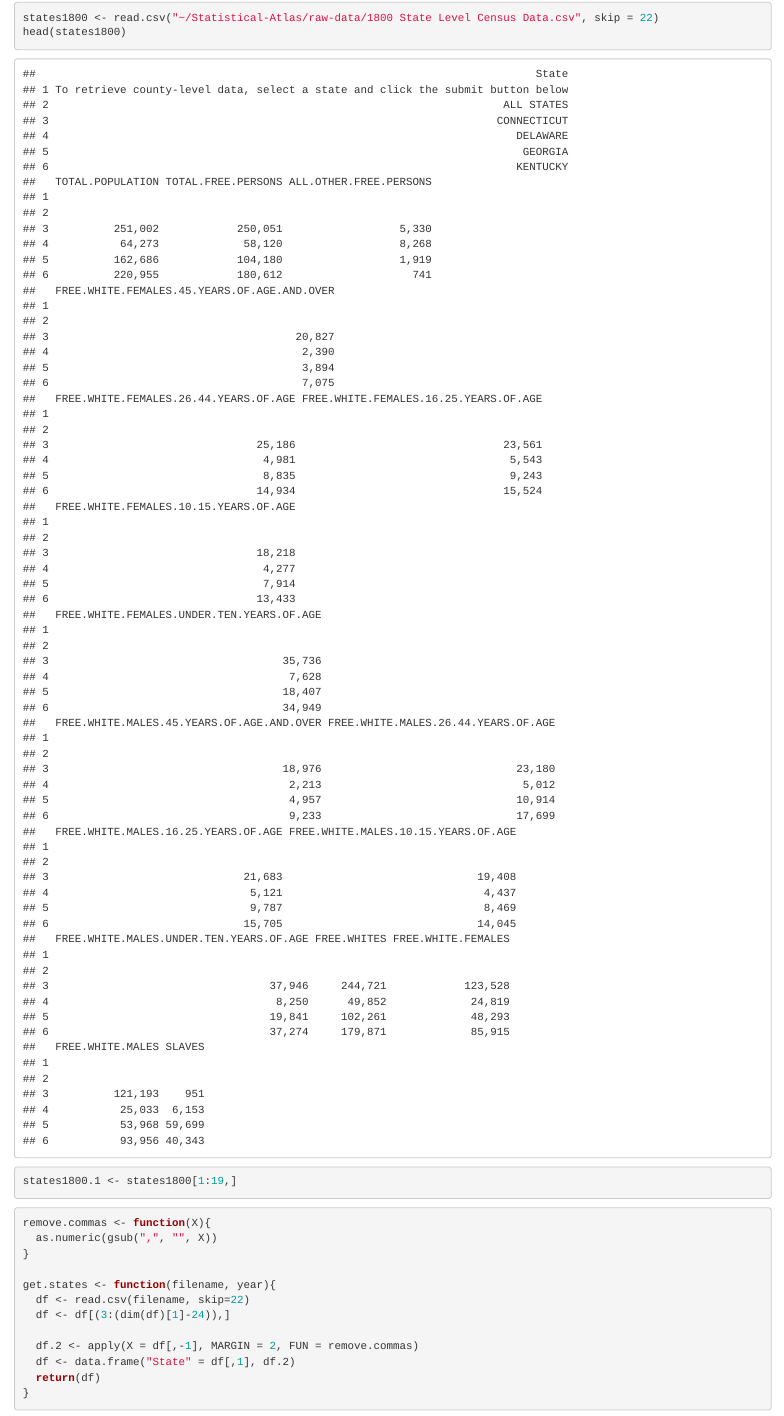
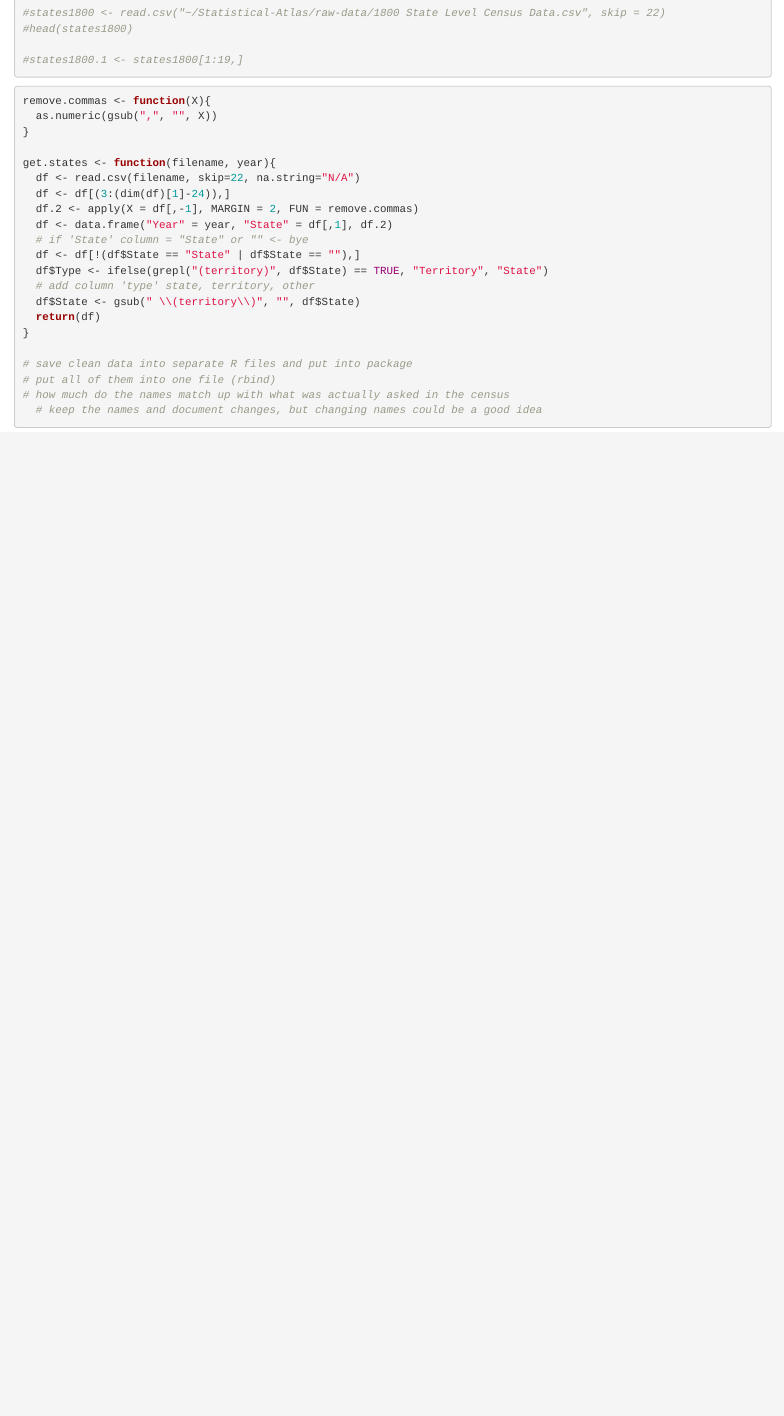
Before and after one commit to kiegan/censusbrowseR, an R Markdown document (statatlas/inst/clean up data.Rmd): the page in a window 1100 px wide, from 3970 px down before the commit and from 290 px down after it, so that both start at the same text. Rendered offline with R 4.5, knitr and Pandoc, with nearby package versions.

Commit message:
updating clean function

````diff
--- a/statatlas/inst/clean up data.Rmd
+++ b/statatlas/inst/clean up data.Rmd
@@ -14,10 +14,10 @@ states1790.1 <- states1790[1:18,]
 ```
 
 ```{r}
-states1800 <- read.csv("~/Statistical-Atlas/raw-data/1800 State Level Census Data.csv", skip = 22)
-head(states1800)
+#states1800 <- read.csv("~/Statistical-Atlas/raw-data/1800 State Level Census Data.csv", skip = 22)
+#head(states1800)
 
-states1800.1 <- states1800[1:19,]
+#states1800.1 <- states1800[1:19,]
 ```
 
 
@@ -27,11 +27,20 @@ remove.commas <- function(X){
 }
 
 get.states <- function(filename, year){
-  df <- read.csv(filename, skip=22)
+  df <- read.csv(filename, skip=22, na.string="N/A")
   df <- df[(3:(dim(df)[1]-24)),]
-
   df.2 <- apply(X = df[,-1], MARGIN = 2, FUN = remove.commas)
-  df <- data.frame("State" = df[,1], df.2)
+  df <- data.frame("Year" = year, "State" = df[,1], df.2)
+  # if 'State' column = "State" or "" <- bye
+  df <- df[!(df$State == "State" | df$State == ""),]
+  df$Type <- ifelse(grepl("(territory)", df$State) == TRUE, "Territory", "State")
+  # add column 'type' state, territory, other
+  df$State <- gsub(" \\(territory\\)", "", df$State)
   return(df)
 }
+
+# save clean data into separate R files and put into package
+# put all of them into one file (rbind)
+# how much do the names match up with what was actually asked in the census
+  # keep the names and document changes, but changing names could be a good idea
 ```
````
Also changed, not shown: statatlas/inst/clean up data.Rmd (6 more changed lines), 1 other file.
